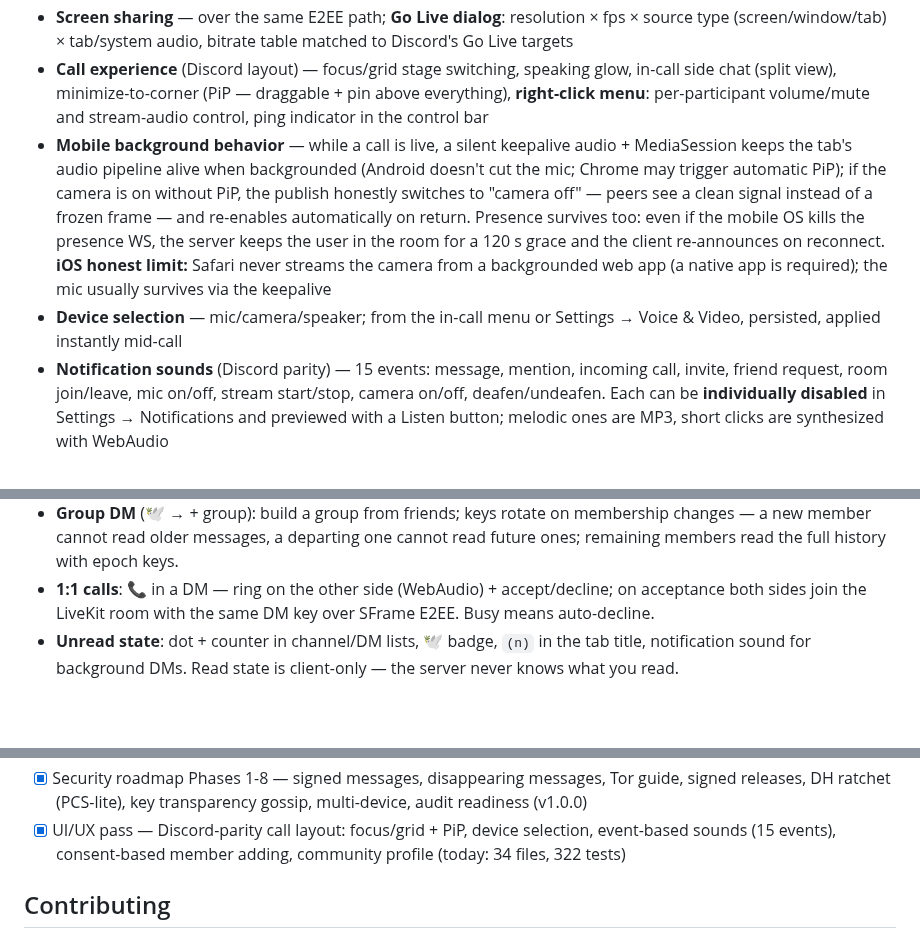
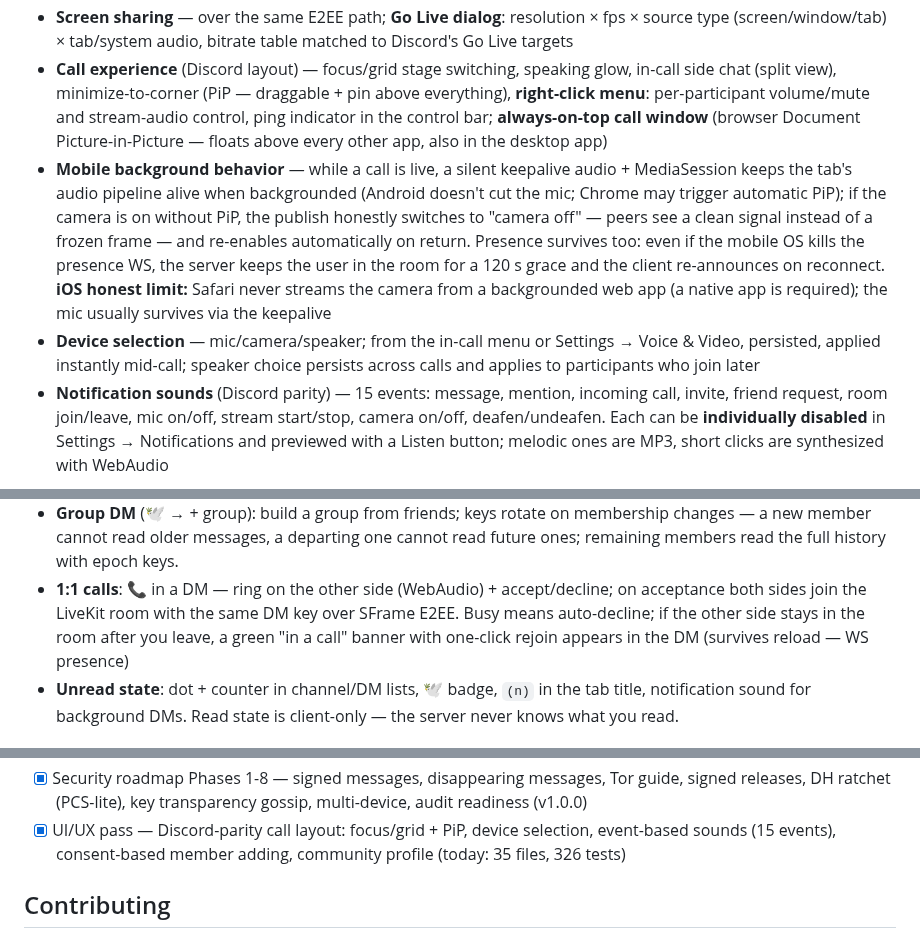
Before and after one commit to yucOx/postacim, a Markdown page: README.en.md, 3 parts joined by grey strips. GitHub-like rendering; blank space fills up the shorter version.

```diff
--- a/README.en.md
+++ b/README.en.md
@@ -45,7 +51,9 @@ or keys.
 - **Call experience** (Discord layout) — focus/grid stage switching,
   speaking glow, in-call side chat (split view), minimize-to-corner (PiP —
   draggable + pin above everything), **right-click menu**: per-participant
-  volume/mute and stream-audio control, ping indicator in the control bar
+  volume/mute and stream-audio control, ping indicator in the control bar;
+  **always-on-top call window** (browser Document Picture-in-Picture —
+  floats above every other app, also in the desktop app)
 - **Mobile background behavior** — while a call is live, a silent keepalive
   audio + MediaSession keeps the tab's audio pipeline alive when backgrounded
   (Android doesn't cut the mic; Chrome may trigger automatic PiP); if the
@@ -57,7 +65,8 @@ or keys.
   limit:** Safari never streams the camera from a backgrounded web app
   (a native app is required); the mic usually survives via the keepalive
 - **Device selection** — mic/camera/speaker; from the in-call menu or
-  Settings → Voice & Video, persisted, applied instantly mid-call
+  Settings → Voice & Video, persisted, applied instantly mid-call; speaker
+  choice persists across calls and applies to participants who join later
 - **Notification sounds** (Discord parity) — 15 events: message, mention,
   incoming call, invite, friend request, room join/leave, mic on/off,
   stream start/stop, camera on/off, deafen/undeafen. Each can be
@@ -104,7 +113,9 @@ or keys.
   epoch keys.
 - **1:1 calls**: 📞 in a DM — ring on the other side (WebAudio) +
   accept/decline; on acceptance both sides join the LiveKit room with the
-  same DM key over SFrame E2EE. Busy means auto-decline.
+  same DM key over SFrame E2EE. Busy means auto-decline; if the other side
+  stays in the room after you leave, a green "in a call" banner with
+  one-click rejoin appears in the DM (survives reload — WS presence)
 - **Unread state**: dot + counter in channel/DM lists, 🕊️ badge, `(n)` in
   the tab title, notification sound for background DMs. Read state is
   client-only — the server never knows what you read.
@@ -562,7 +585,7 @@ crypto specification:
   transparency gossip, multi-device, audit readiness (v1.0.0)
 - [x] UI/UX pass — Discord-parity call layout: focus/grid + PiP, device
   selection, event-based sounds (15 events), consent-based member adding,
-  community profile (today: 34 files, 322 tests)
+  community profile (today: 35 files, 326 tests)
 
 ## Contributing
 
```
Also changed, not shown: other parts of README.en.md (+22 -4 lines), README.md (+13 -6 lines), docs/screenshots/desktop.png (added), docs/screenshots/mobile.png (added), 3 other files.
